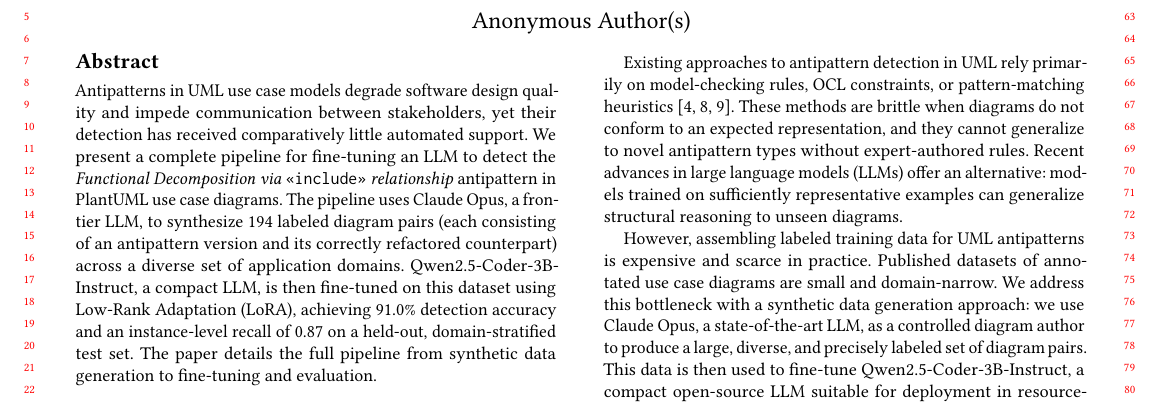
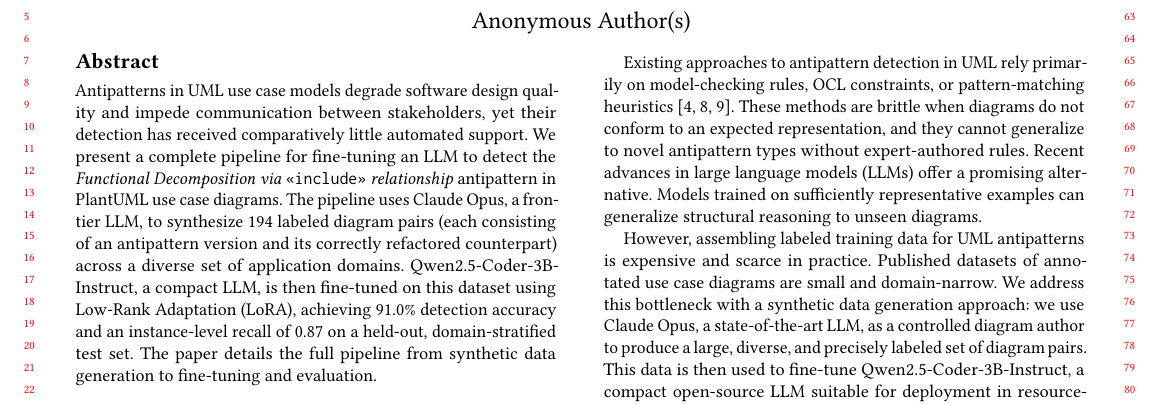
Before and after one commit to ybakhan/llm-uml-antipatterns-paper, a LaTeX paper (llm-uml-antipatterns.tex): part of page 1 of 6, cut so that both start at the same text. Compiled offline with pdfLaTeX.

Commit message:
intro update

```diff
--- a/llm-uml-antipatterns.tex
+++ b/llm-uml-antipatterns.tex
@@ -117,7 +117,7 @@ model-checking rules, OCL constraints, or pattern-matching heuristics
 \cite{gogolla2003validation,ballis2008rule,fourati2011metric}.  These methods are brittle when diagrams
 do not conform to an expected representation, and they cannot generalize to
 novel antipattern types without expert-authored rules.  Recent advances in
-large language models (LLMs) offer an alternative: models trained on
+large language models (LLMs) offer a promising alternative. Models trained on
 sufficiently representative examples can generalize structural reasoning to
 unseen diagrams.
 
```
Also changed, not shown: llm-uml-antipatterns.md (+1 -1 lines), llm-uml-antipatterns.pdf, 1 other file.
